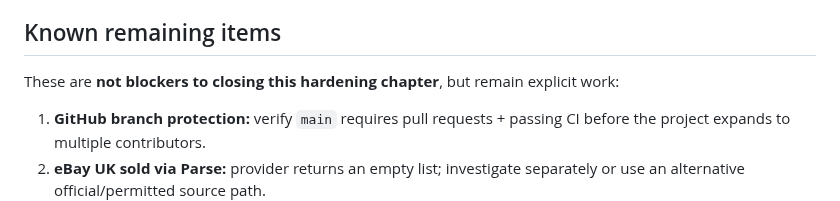
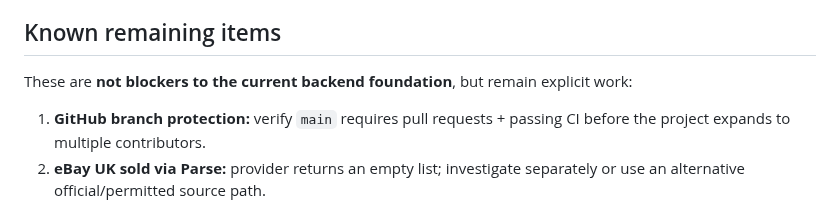
Before and after one commit to pulltheorytcg/drop-rate-backend, a Markdown page: BUILD_STATUS.md, the part around one of its changes. Rendered like a GitHub page.

Commit message:
Fix build status wording

```diff
--- a/BUILD_STATUS.md
+++ b/BUILD_STATUS.md
@@ -286,7 +286,7 @@ GitHub status checks can be required on protected branches, but the current conn
 
 ## Known remaining items
 
-These are **not blockers to closing this hardening chapter**, but remain explicit work:
+These are **not blockers to the current backend foundation**, but remain explicit work:
 
 1. **GitHub branch protection:** verify `main` requires pull requests + passing CI before the project expands to multiple contributors.
 2. **eBay UK sold via Parse:** provider returns an empty list; investigate separately or use an alternative official/permitted source path.
```
Also changed, not shown: other parts of BUILD_STATUS.md (+1 -1 lines).
